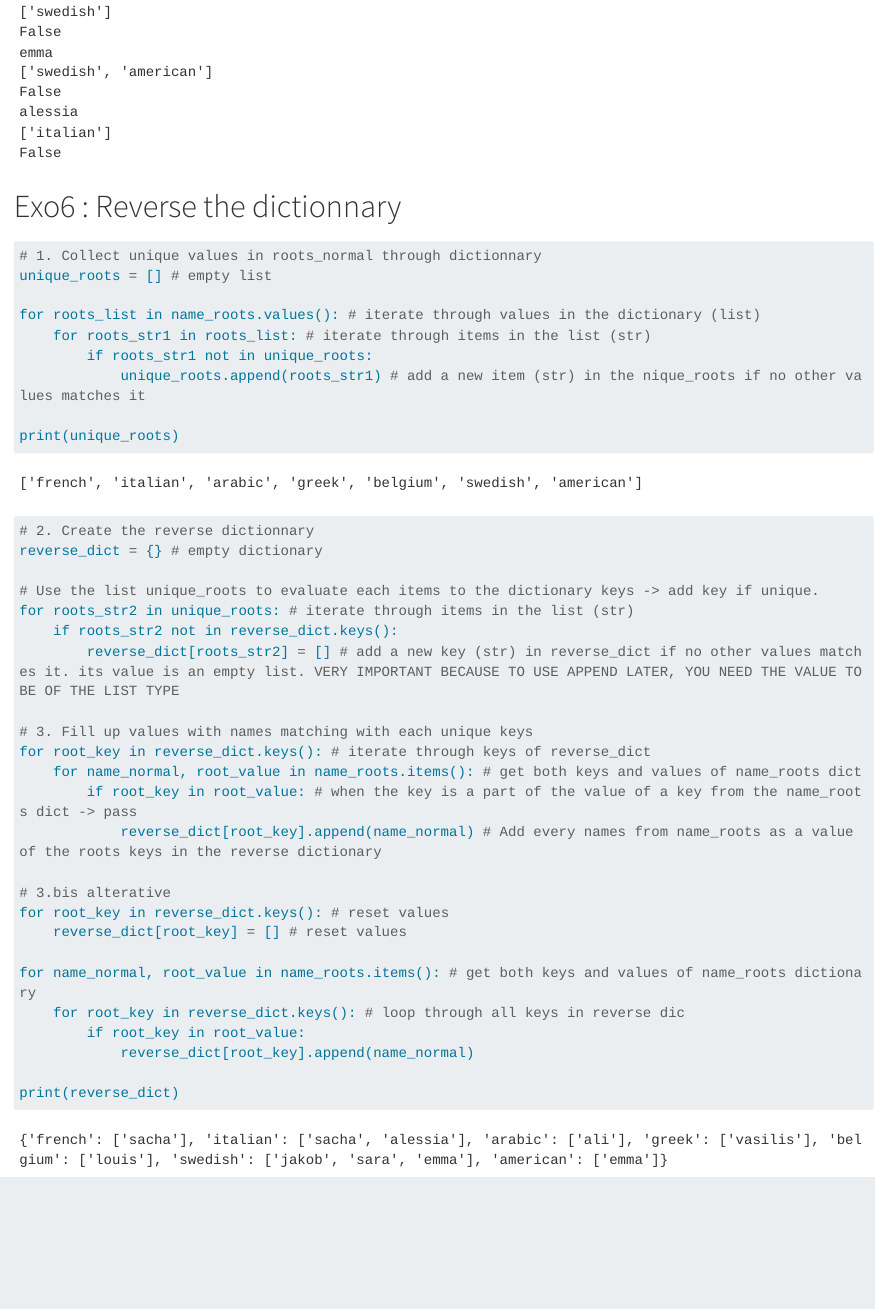
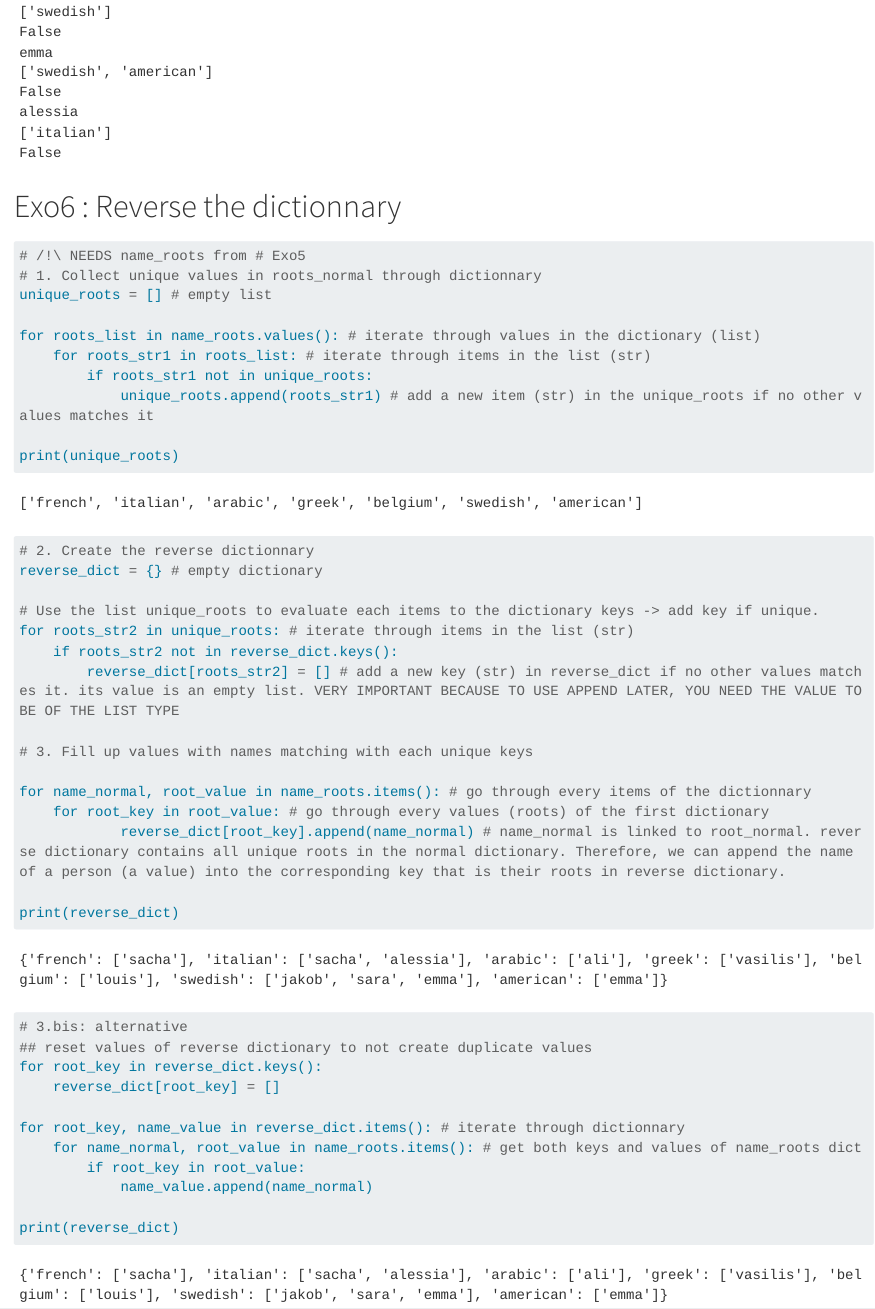
Before and after one commit to SieurRicort/BIO511_python_2026_GroupX, a Quarto document (prac2/sacha/sacha_is_working.qmd): the page in a window 1100 px wide, from 4340 px down. Rendered offline with R 4.5, knitr and Pandoc in place of Quarto, with nearby package versions; long lines of code are wrapped.

Commit message:
Finally done and polished

````diff
--- a/prac2/sacha/sacha_is_working.qmd
+++ b/prac2/sacha/sacha_is_working.qmd
@@ -130,13 +130,14 @@ for name_normal, roots_normal in name_roots.items():
 
 
 ```{python}
+# /!\ NEEDS name_roots from # Exo5
 # 1. Collect unique values in roots_normal through dictionnary
 unique_roots = [] # empty list
 
 for roots_list in name_roots.values(): # iterate through values in the dictionary (list)
     for roots_str1 in roots_list: # iterate through items in the list (str)
         if roots_str1 not in unique_roots:
-            unique_roots.append(roots_str1) # add a new item (str) in the nique_roots if no other values matches it
+            unique_roots.append(roots_str1) # add a new item (str) in the unique_roots if no other values matches it
 
 print(unique_roots)
 
@@ -149,19 +150,22 @@ for roots_str2 in unique_roots: # iterate through items in the list (str)
         reverse_dict[roots_str2] = [] # add a new key (str) in reverse_dict if no other values matches it. its value is an empty list. VERY IMPORTANT BECAUSE TO USE APPEND LATER, YOU NEED THE VALUE TO BE OF THE LIST TYPE
 
 # 3. Fill up values with names matching with each unique keys
-for root_key in reverse_dict.keys(): # iterate through keys of reverse_dict
+
+for name_normal, root_value in name_roots.items(): # go through every items of the dictionnary
+    for root_key in root_value: # go through every values (roots) of the first dictionary
+            reverse_dict[root_key].append(name_normal) # name_normal is linked to root_normal. reverse dictionary contains all unique roots in the normal dictionary. Therefore, we can append the name of a person (a value) into the corresponding key that is their roots in reverse dictionary.
+
+print(reverse_dict)
+
+# 3.bis: alternative
+## reset values of reverse dictionary to not create duplicate values
+for root_key in reverse_dict.keys():
+    reverse_dict[root_key] = []
+
+for root_key, name_value in reverse_dict.items(): # iterate through dictionnary
     for name_normal, root_value in name_roots.items(): # get both keys and values of name_roots dict
-        if root_key in root_value: # when the key is a part of the value of a key from the name_roots dict -> pass
-            reverse_dict[root_key].append(name_normal) # Add every names from name_roots as a value of the roots keys in the reverse dictionary
-
-# 3.bis alterative
-for root_key in reverse_dict.keys(): # reset values
-    reverse_dict[root_key] = [] # reset values
-
-for name_normal, root_value in name_roots.items(): # get both keys and values of name_roots dictionary
-    for root_key in reverse_dict.keys(): # loop through all keys in reverse dic
         if root_key in root_value:
-            reverse_dict[root_key].append(name_normal)
+            name_value.append(name_normal)
 
 print(reverse_dict)
 ```
````
Also changed, not shown: prac2/sacha/sacha_is_working.html.
